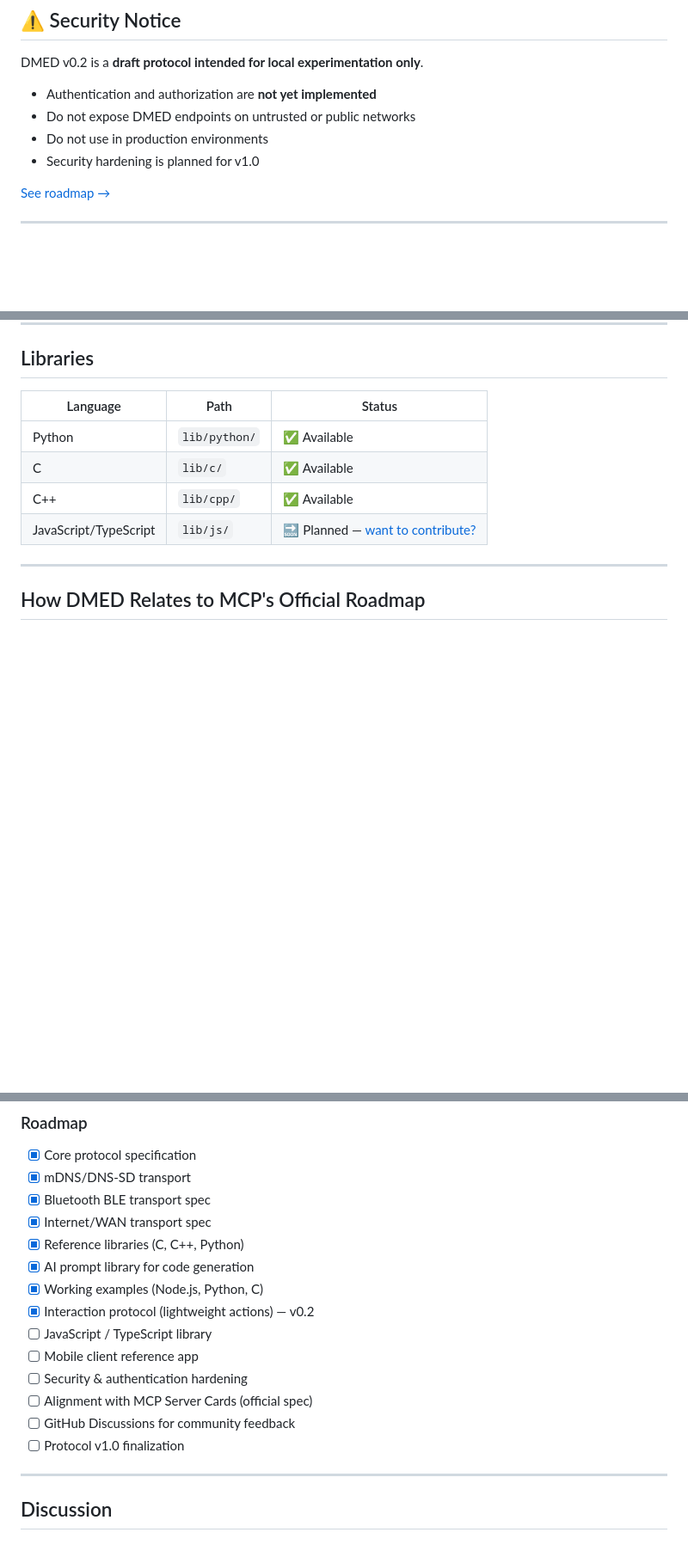
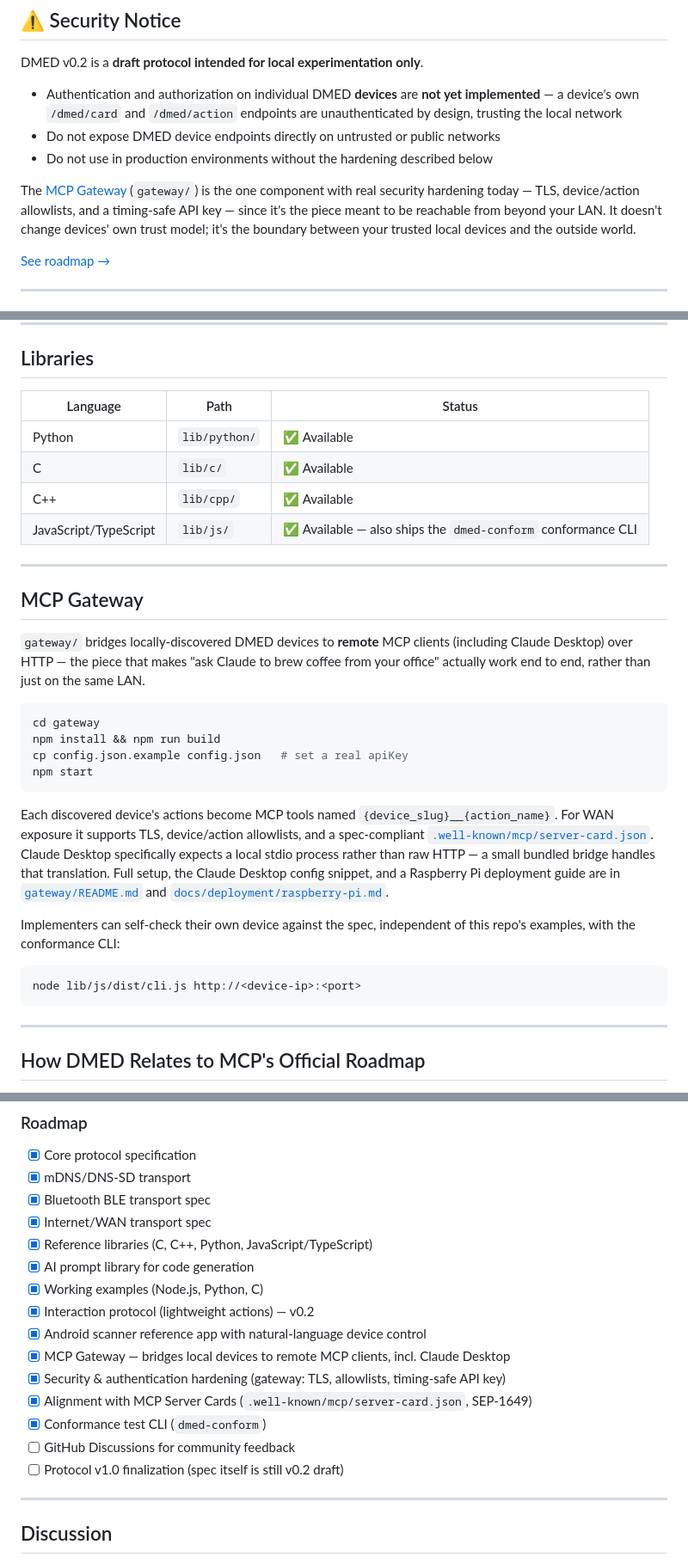
Before and after one commit to techkeeda/dmed-protocol, a Markdown page: README.md, 3 parts joined by grey strips. Shown at 86% size. Rendered like a GitHub page; blank space fills up the shorter version.

Commit message:
docs: update root README for the gateway and completed roadmap items
The root README hadn't caught up with Phases 2-4: it still listed the
JS/TypeScript library as "planned" (it's shipped, with a conformance
CLI), left security hardening and MCP Server Cards alignment
unchecked (both done in the gateway), and never mentioned gateway/ at
all despite it being the biggest new top-level component.

Adds a "MCP Gateway" section, updates the project structure tree and
libraries table, and clarifies the security notice to distinguish
device-level trust (still unauthenticated by design, unchanged) from
the gateway's new hardening (TLS, allowlists, timing-safe API key) —
the gateway is the boundary meant to face the WAN, not the devices
themselves. Left "Protocol v1.0 finalization" unchecked since that's
the spec document itself (still v0.2 draft), distinct from the
reference implementation reaching the v1.0 milestone in the dev plan.

````diff
--- a/README.md
+++ b/README.md
@@ -18,10 +18,16 @@ discover and interact with them with zero manual configuration.
 
 DMED v0.2 is a **draft protocol intended for local experimentation only**.
 
-- Authentication and authorization are **not yet implemented**
-- Do not expose DMED endpoints on untrusted or public networks
-- Do not use in production environments
-- Security hardening is planned for v1.0
+- Authentication and authorization on individual DMED **devices** are **not yet
+  implemented** — a device's own `/dmed/card` and `/dmed/action` endpoints are
+  unauthenticated by design, trusting the local network
+- Do not expose DMED device endpoints directly on untrusted or public networks
+- Do not use in production environments without the hardening described below
+
+The [MCP Gateway](#mcp-gateway) (`gateway/`) is the one component with real security
+hardening today — TLS, device/action allowlists, and a timing-safe API key — since it's
+the piece meant to be reachable from beyond your LAN. It doesn't change devices' own
+trust model; it's the boundary between your trusted local devices and the outside world.
 
 [See roadmap →](#roadmap)
 
@@ -282,7 +290,37 @@ The full protocol spec is in [`DMED-protocol-spec-v0.2.md`](./DMED-protocol-spec
 | Python               | `lib/python/` | ✅ Available                                |
 | C                    | `lib/c/`      | ✅ Available                                |
 | C++                  | `lib/cpp/`    | ✅ Available                                |
-| JavaScript/TypeScript | `lib/js/`    | 🔜 Planned — [want to contribute?](./CONTRIBUTING.md) |
+| JavaScript/TypeScript | `lib/js/`    | ✅ Available — also ships the `dmed-conform` conformance CLI |
+
+---
+
+## MCP Gateway
+
+`gateway/` bridges locally-discovered DMED devices to **remote** MCP clients (including
+Claude Desktop) over HTTP — the piece that makes "ask Claude to brew coffee from your
+office" actually work end to end, rather than just on the same LAN.
+
+```bash
+cd gateway
+npm install && npm run build
+cp config.json.example config.json   # set a real apiKey
+npm start
+```
+
+Each discovered device's actions become MCP tools named `{device_slug}__{action_name}`.
+For WAN exposure it supports TLS, device/action allowlists, and a spec-compliant
+[`.well-known/mcp/server-card.json`](https://github.com/modelcontextprotocol/modelcontextprotocol/issues/1649).
+Claude Desktop specifically expects a local stdio process rather than raw HTTP — a small
+bundled bridge handles that translation. Full setup, the Claude Desktop config snippet,
+and a Raspberry Pi deployment guide are in [`gateway/README.md`](gateway/README.md) and
+[`docs/deployment/raspberry-pi.md`](docs/deployment/raspberry-pi.md).
+
+Implementers can self-check their own device against the spec, independent of this repo's
+examples, with the conformance CLI:
+
+```bash
+node lib/js/dist/cli.js http://<device-ip>:<port>
+```
 
 ---
 
@@ -335,16 +373,17 @@ are welcome.
 - [x] mDNS/DNS-SD transport
 - [x] Bluetooth BLE transport spec
 - [x] Internet/WAN transport spec
-- [x] Reference libraries (C, C++, Python)
+- [x] Reference libraries (C, C++, Python, JavaScript/TypeScript)
 - [x] AI prompt library for code generation
 - [x] Working examples (Node.js, Python, C)
 - [x] Interaction protocol (lightweight actions) — v0.2
-- [ ] JavaScript / TypeScript library
-- [ ] Mobile client reference app
-- [ ] Security & authentication hardening
-- [ ] Alignment with MCP Server Cards (official spec)
+- [x] Android scanner reference app with natural-language device control
+- [x] MCP Gateway — bridges local devices to remote MCP clients, incl. Claude Desktop
+- [x] Security & authentication hardening (gateway: TLS, allowlists, timing-safe API key)
+- [x] Alignment with MCP Server Cards (`.well-known/mcp/server-card.json`, SEP-1649)
+- [x] Conformance test CLI (`dmed-conform`)
 - [ ] GitHub Discussions for community feedback
-- [ ] Protocol v1.0 finalization
+- [ ] Protocol v1.0 finalization (spec itself is still v0.2 draft)
 
 ---
 
````
Also changed, not shown: other parts of README.md (+3 -1 lines).
